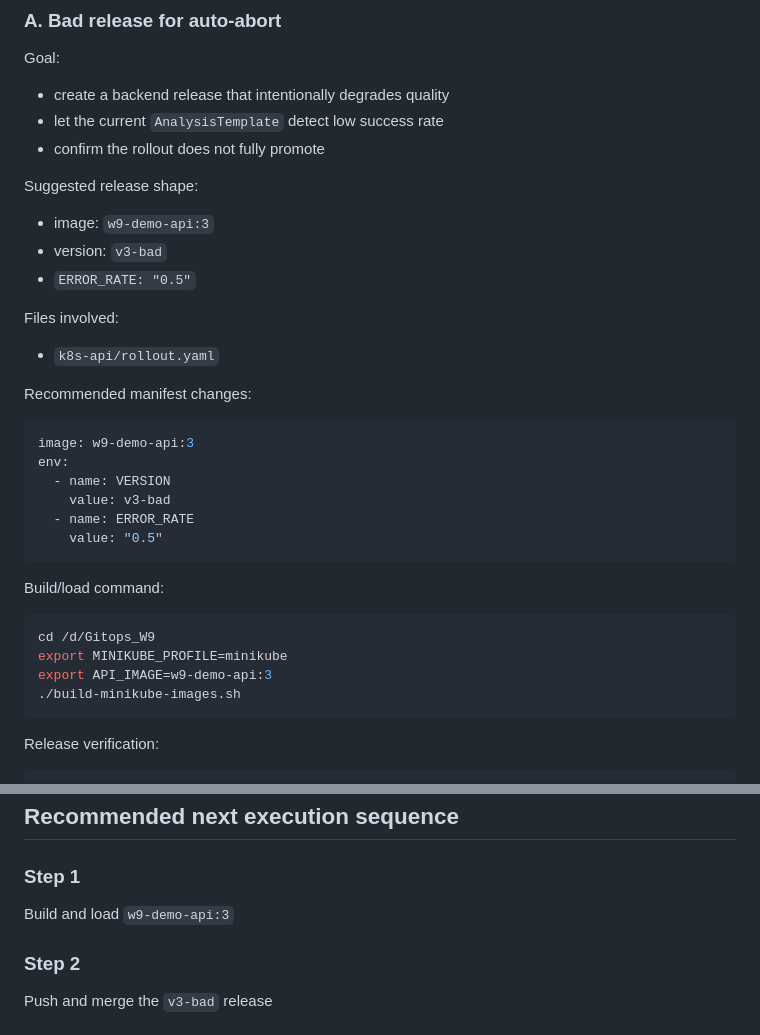
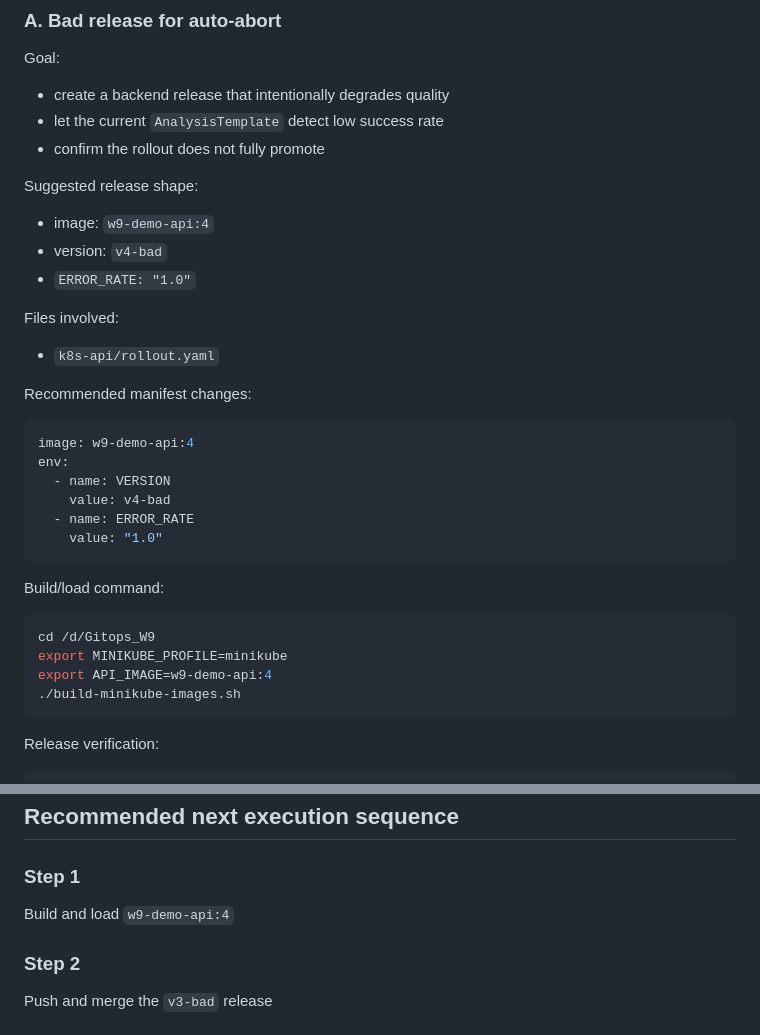
Before and after one commit to nguyentoan02/k8s_argocd, a Markdown page: docs/review_monitor2.md, 2 parts joined by grey strips. Drawn GitHub-style.

````diff
--- a/docs/review_monitor2.md
+++ b/docs/review_monitor2.md
@@ -106,9 +106,9 @@ Goal:
 
 Suggested release shape:
 
-- image: `w9-demo-api:3`
-- version: `v3-bad`
-- `ERROR_RATE: "0.5"`
+- image: `w9-demo-api:4`
+- version: `v4-bad`
+- `ERROR_RATE: "1.0"`
 
 Files involved:
 
@@ -117,12 +117,12 @@ Files involved:
 Recommended manifest changes:
 
 ```yaml
-image: w9-demo-api:3
+image: w9-demo-api:4
 env:
   - name: VERSION
-    value: v3-bad
+    value: v4-bad
   - name: ERROR_RATE
-    value: "0.5"
+    value: "1.0"
 ```
 
 Build/load command:
@@ -130,7 +130,7 @@ Build/load command:
 ```bash
 cd /d/Gitops_W9
 export MINIKUBE_PROFILE=minikube
-export API_IMAGE=w9-demo-api:3
+export API_IMAGE=w9-demo-api:4
 ./build-minikube-images.sh
 ```
 
@@ -273,7 +273,7 @@ Capture:
 
 ### Step 1
 
-Build and load `w9-demo-api:3`
+Build and load `w9-demo-api:4`
 
 ### Step 2
 
````
Also changed, not shown: images/mail1.png (added), images/mail2.png (added), 1 other file.
